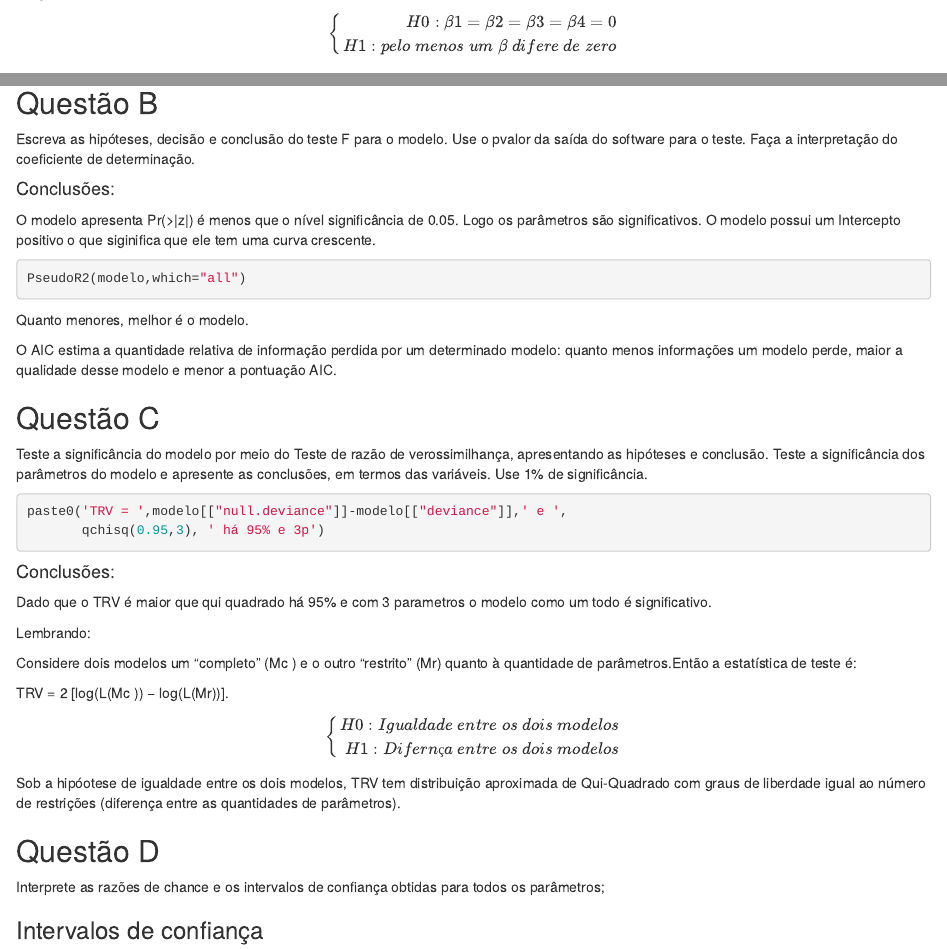
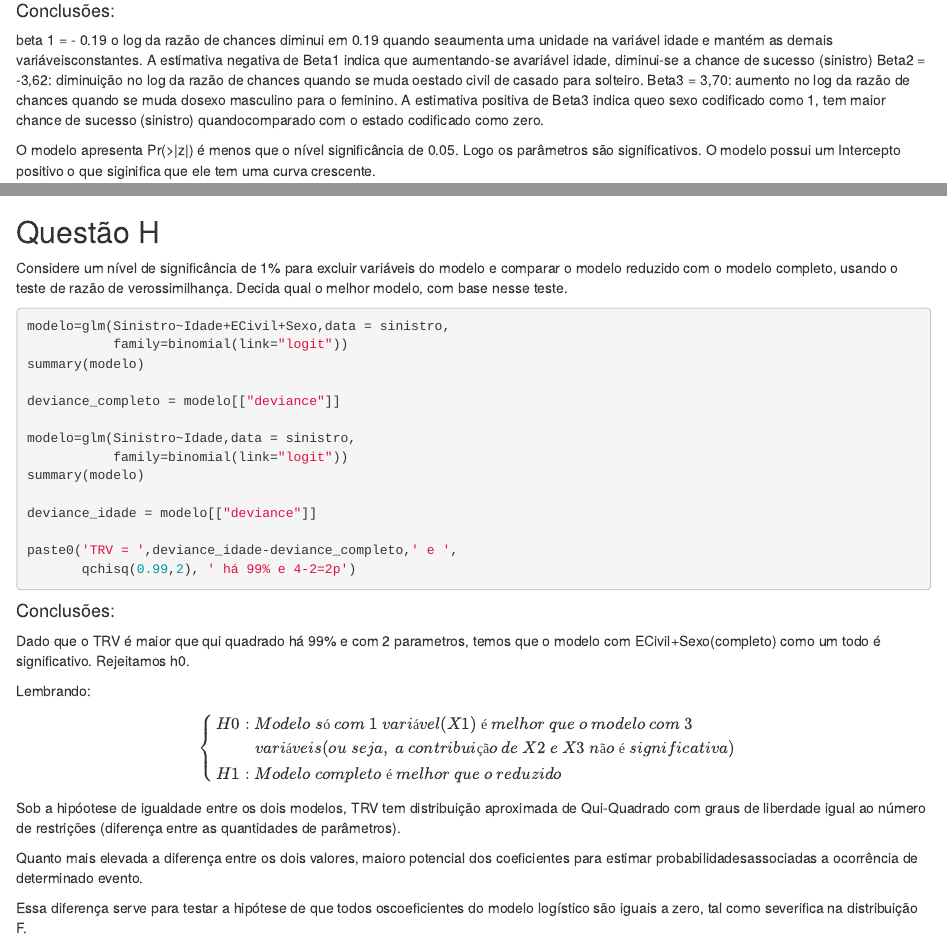
Before and after one commit to BrunoMesquitaa/UFU_trabalhos, an R Markdown document (Análise de Regressão/Ultimo_Trabalho_Regressao.Rmd): the page in a window 1100 px wide, from 2230 px down before the commit and from 10430 px down after it, and a second part further down, joined at a grey line. Rendered offline with R 4.5, knitr and Pandoc, with nearby package versions; the code chunks are not run, so their results and figures are left out; both versions are drawn in the output format of the newer one.

Commit message:
update_trabalho

````diff
--- a/Análise de Regressão/Ultimo_Trabalho_Regressao.Rmd
+++ b/Análise de Regressão/Ultimo_Trabalho_Regressao.Rmd
@@ -4,9 +4,9 @@ author: "Bruno Mesquita dos Santos"
 date: "2023-11-15"
 output:
   word_document: default
-  pdf_document: default
   html_document:
     df_print: paged
+  pdf_document: default
 ---
 
 ```{r setup, include=FALSE}
@@ -585,17 +589,15 @@ summary(modelo)
 
 ## Questão B
 
-Escreva as hipóteses, decisão e conclusão do teste F para o modelo. Use o pvalor da saída do software para o teste. Faça a interpretação do coeficiente de determinação.
+Explicar o significado de cada componente do modelo;
 
 #### Conclusões:
 
+beta 1 = - 0.19 o log da razão de chances diminui em 0.19 quando seaumenta uma unidade na variável idade e mantém as demais variáveisconstantes. A estimativa negativa de Beta1 indica que aumentando-se avariável idade, diminui-se a chance de sucesso (sinistro)
+Beta2 = -3,62: diminuição no log da razão de chances quando se muda oestado civil de casado para solteiro.
+Beta3 = 3,70: aumento no log da razão de chances quando se muda dosexo masculino para o feminino. A estimativa positiva de Beta3 indica queo sexo codificado como 1, tem maior chance de sucesso (sinistro) quandocomparado com o estado codificado como zero.
+
 O modelo apresenta Pr(\>\|z\|) é menos que o nível significância de 0.05. Logo os parâmetros são significativos. O modelo possui um Intercepto positivo o que siginifica que ele tem uma curva crescente.
-
-```{r}
-PseudoR2(modelo,which="all")
-```
-
-Quanto menores, melhor é o modelo.
 
 O AIC estima a quantidade relativa de informação perdida por um determinado modelo: quanto menos informações um modelo perde, maior a qualidade desse modelo e menor a pontuação AIC.
 
@@ -605,12 +607,12 @@ Teste a significância do modelo por meio do Teste de razão de verossimilhança
 
 ```{r}
 paste0('TRV = ',modelo[["null.deviance"]]-modelo[["deviance"]],' e ',
-       qchisq(0.95,3), ' há 95% e 3p')
+       qchisq(0.99,3), ' há 95% e 3p')
 ```
 
 #### Conclusões:
 
-Dado que o TRV é maior que qui quadrado há 95% e com 3 parametros o modelo como um todo é significativo.
+Dado que o TRV é maior que qui quadrado há 99% e com 3 parametros o modelo como um todo é significativo, rejeitamos h0.
 
 Lembrando:
 
@@ -717,0 +725,44 @@ Com base na estimação anterioir e para os parametros colocados a prova podemos
+## Questão H
+
+Considere um nível de significância de 1% para excluir variáveis do modelo e comparar o modelo reduzido com o modelo completo, usando o teste de razão de verossimilhança. Decida qual o melhor modelo, com base nesse teste.
+
+```{r}
+
+modelo=glm(Sinistro~Idade+ECivil+Sexo,data = sinistro,
+           family=binomial(link="logit"))
+summary(modelo)
+
+deviance_completo = modelo[["deviance"]]
+
+modelo=glm(Sinistro~Idade,data = sinistro,
+           family=binomial(link="logit"))
+summary(modelo)
+
+deviance_idade = modelo[["deviance"]]
+
+paste0('TRV = ',deviance_idade-deviance_completo,' e ',
+       qchisq(0.99,2), ' há 99% e 4-2=2p')
+
+```
+
+#### Conclusões:
+
+Dado que o TRV é maior que qui quadrado há 99% e com 2 parametros, temos que o modelo com ECivil+Sexo(completo) como um todo é significativo. Rejeitamos h0.
+
+Lembrando:
+
+
+
+$$
+\left\{ \begin{array}{lc}
+H0:  Modelo \ só \ com \ 1 \ variável (X1) \ é \ melhor \ que \ o \ modelo \ com \ 3 \\
+\ \ \ \ \ \ \ \ \ variáveis(ou \ seja, \ a \ contribuição \ de \ X2 \ e \ X3 \ não \ é \ significativa) \\
+H1:  Modelo \ completo \ é \ melhor \ que \ o \ reduzido \\
+\end{array}\right.
+$$
+
+Sob a hipóotese de igualdade entre os dois modelos, TRV tem distribuição aproximada de Qui-Quadrado com graus de liberdade igual ao número de restrições (diferença entre as quantidades de parâmetros).
+
+Quanto mais elevada a diferença entre os dois valores, maioro potencial dos coeficientes para estimar probabilidadesassociadas a ocorrência de determinado evento.
+
+Essa diferença serve para testar a hipótese de que todos oscoeficientes do modelo logístico são iguais a zero, tal como severifica na distribuição F.
````
Also changed, not shown: Análise de Regressão/Ultimo_Trabalho_Regressao.html, Análise de Regressão/Ultimo_Trabalho_Regressao.tex, Análise de Regressão/Ultimo_Trabalho_Regressao.Rmd (41 more changed lines), 2 other files.
